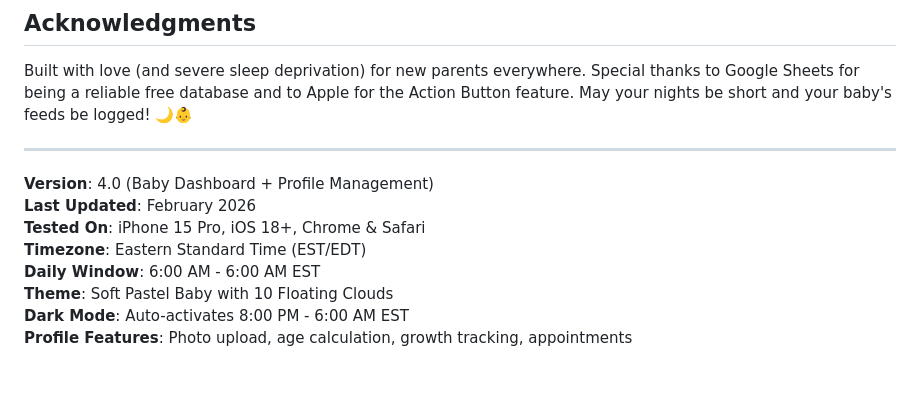
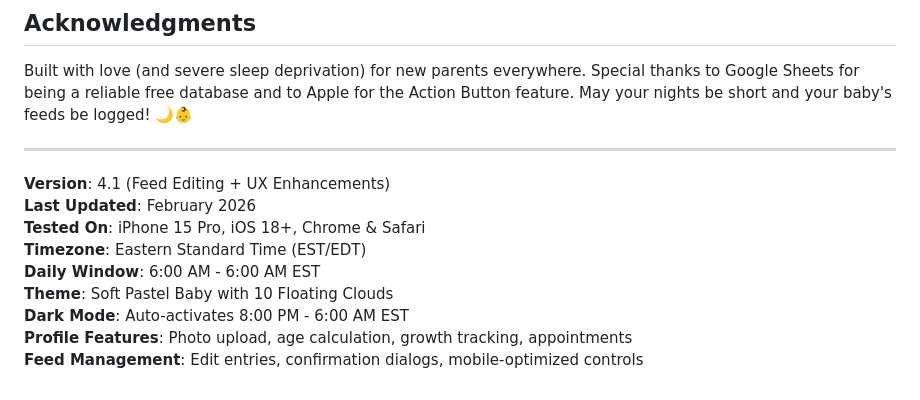
Before and after one commit to louisgiasullo-svg/bottle-tracker, a Markdown page: README.md, the part around one of its changes. GitHub-like rendering.

```diff
--- a/README.md
+++ b/README.md
@@ -386,7 +424,7 @@ Built with love (and severe sleep deprivation) for new parents everywhere. Speci
 
 ---
 
-**Version**: 4.0 (Baby Dashboard + Profile Management)
+**Version**: 4.1 (Feed Editing + UX Enhancements)
 **Last Updated**: February 2026
 **Tested On**: iPhone 15 Pro, iOS 18+, Chrome & Safari
 **Timezone**: Eastern Standard Time (EST/EDT)
@@ -394,3 +432,4 @@ Built with love (and severe sleep deprivation) for new parents everywhere. Speci
 **Theme**: Soft Pastel Baby with 10 Floating Clouds
 **Dark Mode**: Auto-activates 8:00 PM - 6:00 AM EST
 **Profile Features**: Photo upload, age calculation, growth tracking, appointments
+**Feed Management**: Edit entries, confirmation dialogs, mobile-optimized controls
```
Also changed, not shown: other parts of README.md (+39 -1 lines).
